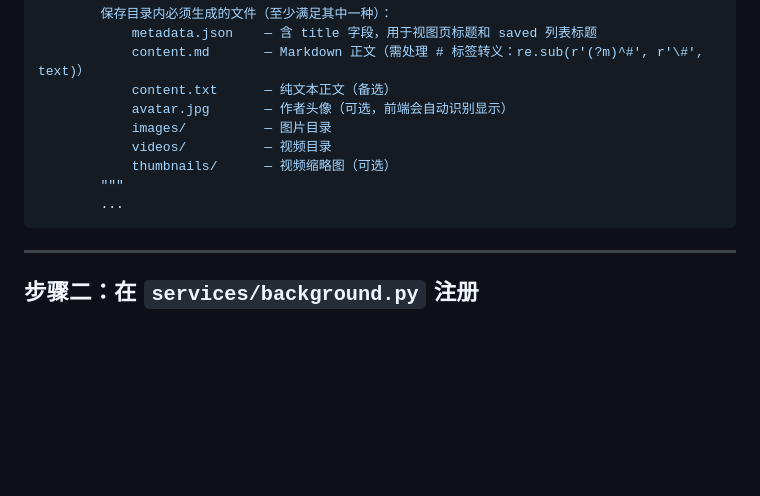
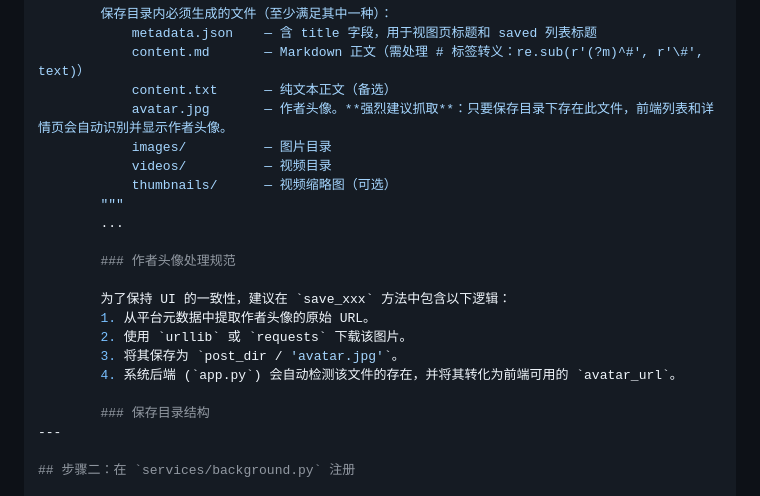
Before and after one commit to yelosheng/omnisaver, a Markdown page: docs/adding-new-platform.md, the part around the change. Rendered like a GitHub page; blank space fills up the shorter version.

Commit message:
docs: add author avatar specification to platform guide

````diff
--- a/docs/adding-new-platform.md
+++ b/docs/adding-new-platform.md
@@ -77,14 +77,22 @@ class <Platform>Service:
             metadata.json    — 含 title 字段，用于视图页标题和 saved 列表标题
             content.md       — Markdown 正文（需处理 # 标签转义：re.sub(r'(?m)^#', r'\#', text)）
             content.txt      — 纯文本正文（备选）
-            avatar.jpg       — 作者头像（可选，前端会自动识别显示）
+            avatar.jpg       — 作者头像。**强烈建议抓取**：只要保存目录下存在此文件，前端列表和详情页会自动识别并显示作者头像。
             images/          — 图片目录
             videos/          — 视频目录
             thumbnails/      — 视频缩略图（可选）
         """
         ...
-```
 
+        ### 作者头像处理规范
+
+        为了保持 UI 的一致性，建议在 `save_xxx` 方法中包含以下逻辑：
+        1. 从平台元数据中提取作者头像的原始 URL。
+        2. 使用 `urllib` 或 `requests` 下载该图片。
+        3. 将其保存为 `post_dir / 'avatar.jpg'`。
+        4. 系统后端 (`app.py`) 会自动检测该文件的存在，并将其转化为前端可用的 `avatar_url`。
+
+        ### 保存目录结构
 ---
 
 ## 步骤二：在 `services/background.py` 注册
````
